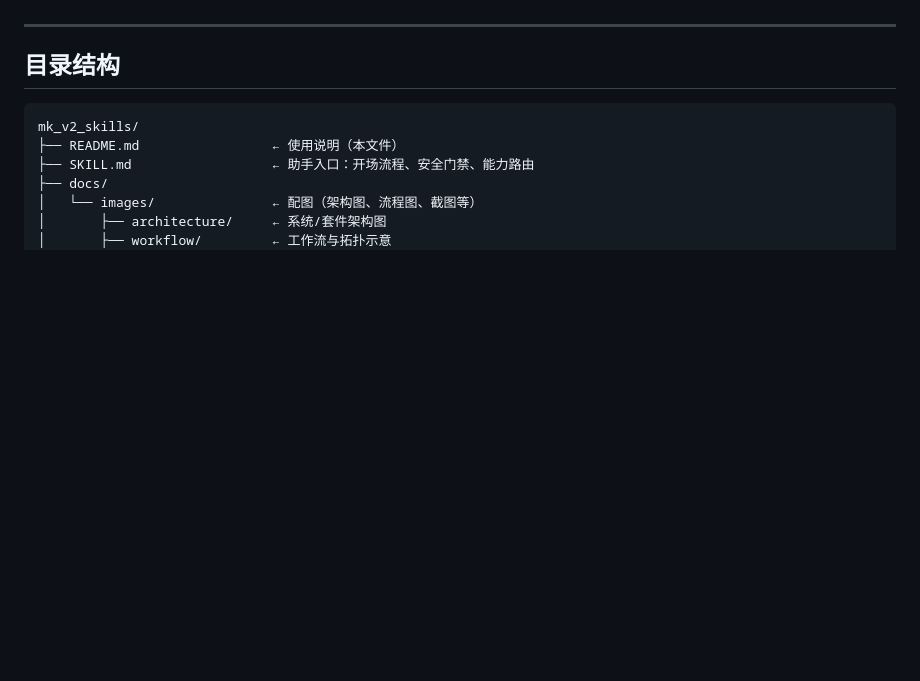
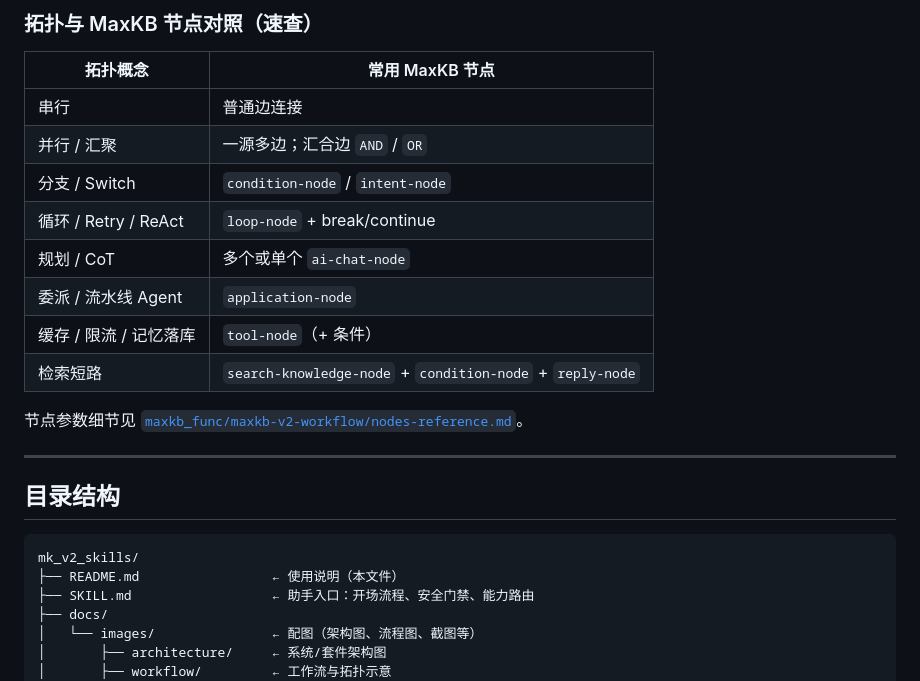
Before and after one commit to fit2cloud-east-de/mk_v2_skills, a Markdown page: README.md, the part around one of its changes. Drawn GitHub-style; blank space fills up the shorter version.

Commit message:
add topology-samples to readme.md.

```diff
--- a/README.md
+++ b/README.md
@@ -31,3 +63,17 @@
+### 拓扑与 MaxKB 节点对照（速查）
+
+| 拓扑概念 | 常用 MaxKB 节点 |
+|----------|-----------------|
+| 串行 | 普通边连接 |
+| 并行 / 汇聚 | 一源多边；汇合边 `AND` / `OR` |
+| 分支 / Switch | `condition-node` / `intent-node` |
+| 循环 / Retry / ReAct | `loop-node` + break/continue |
+| 规划 / CoT | 多个或单个 `ai-chat-node` |
+| 委派 / 流水线 Agent | `application-node` |
+| 缓存 / 限流 / 记忆落库 | `tool-node`（+ 条件） |
+| 检索短路 | `search-knowledge-node` + `condition-node` + `reply-node` |
+
+节点参数细节见 [`maxkb_func/maxkb-v2-workflow/nodes-reference.md`](maxkb_func/maxkb-v2-workflow/nodes-reference.md)。
 
 ---
 
```
Also changed, not shown: other parts of README.md (+32 -0 lines).
